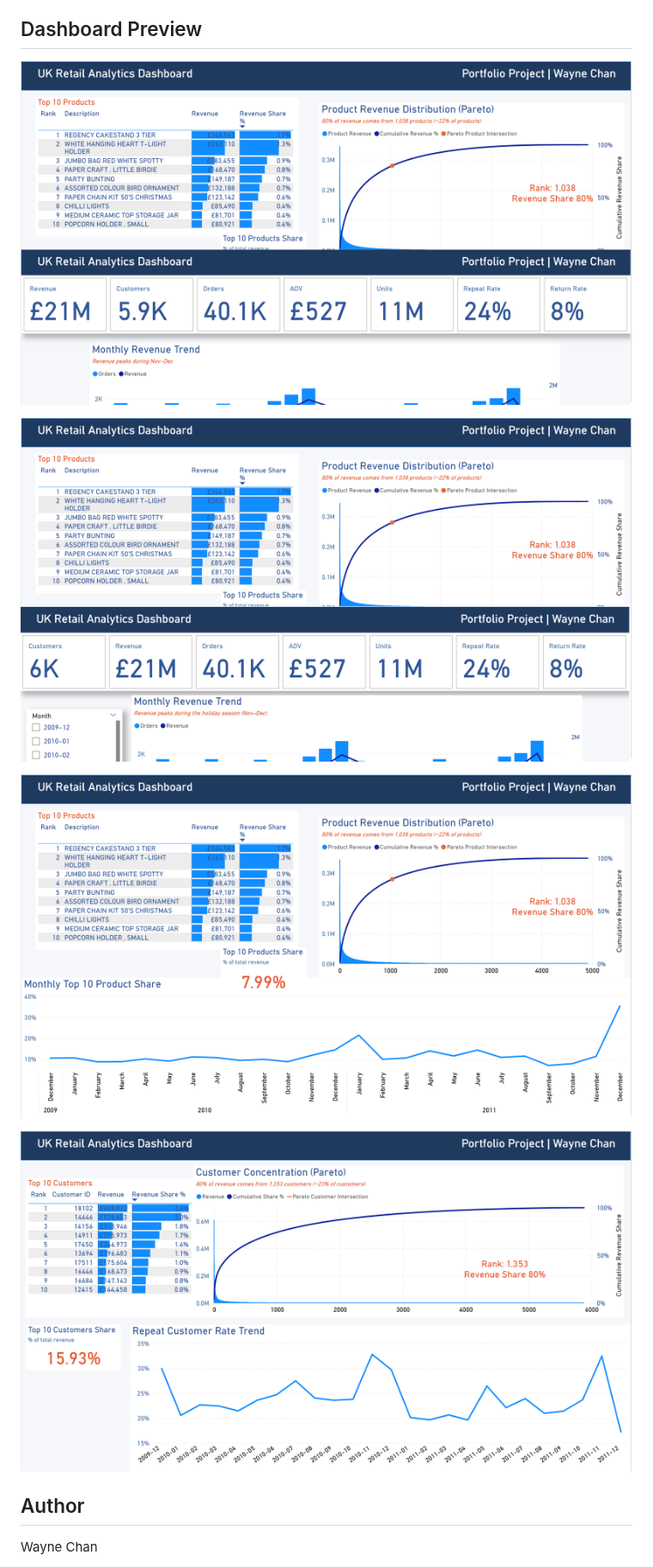
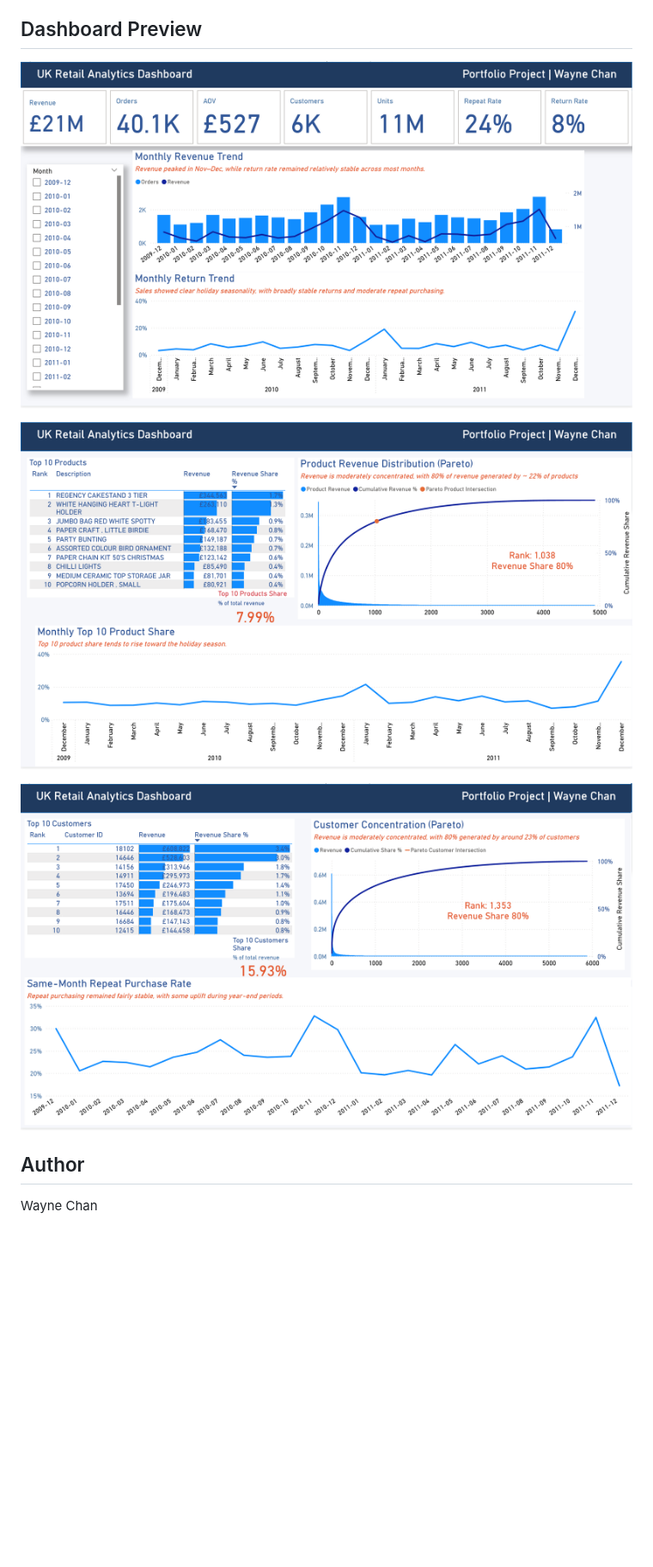
Before and after one commit to Waynexchan/uk-retail-analytics-dashboard, a Markdown page: README.md, the part around the change. Shown at 86% size. Drawn GitHub-style; pictures changed too: images/customer_analysis.png, images/overview.png, images/product_analysis.png; blank space fills up the shorter version.

Commit message:
update powerbi display

```diff
--- a/README.md
+++ b/README.md
@@ -33,7 +33,6 @@ Customer revenue distribution and repeat purchase behavior.
 - Repeat purchase rate averages **24%**.
 
 ## Dashboard Preview
-![Executive Summary](images/executive_summary.png)
 
 ![Overview](images/overview.png)
 
```
